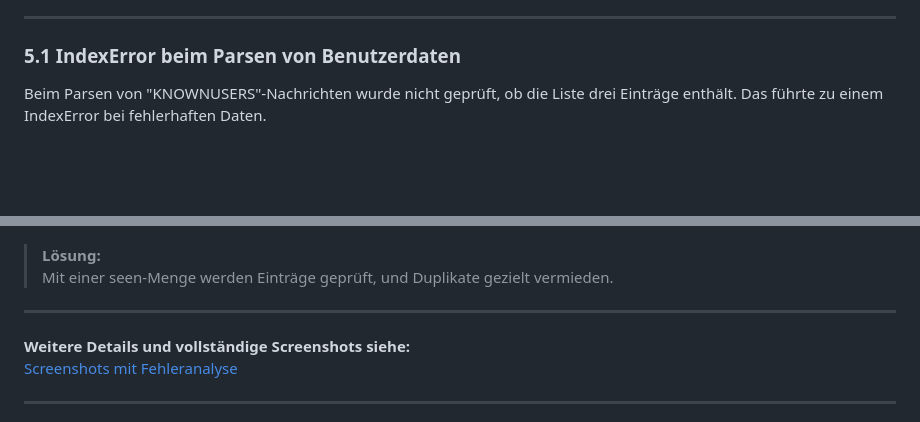
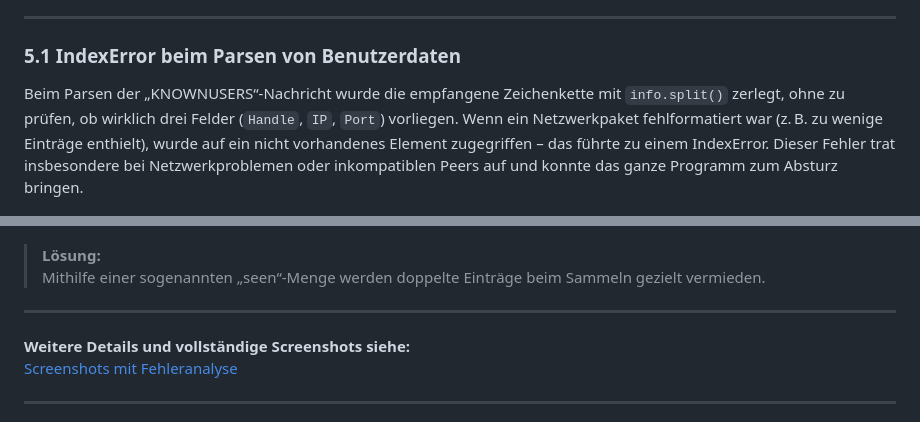
Before and after one commit to Artur230599/BSRN_Chat, a Markdown page: mainpage.md, 2 parts joined by grey strips. GitHub-like rendering; blank space fills up the shorter version.

```diff
--- a/mainpage.md
+++ b/mainpage.md
@@ -147,7 +147,7 @@ Jedes Beispiel enthält einen Screenshot sowie eine kurze Analyse und die jeweil
 
 ### 5.1 IndexError beim Parsen von Benutzerdaten
 
-Beim Parsen von "KNOWNUSERS"-Nachrichten wurde nicht geprüft, ob die Liste drei Einträge enthält. Das führte zu einem IndexError bei fehlerhaften Daten.
+Beim Parsen der „KNOWNUSERS“-Nachricht wurde die empfangene Zeichenkette mit `info.split()` zerlegt, ohne zu prüfen, ob wirklich drei Felder (`Handle`, `IP`, `Port`) vorliegen. Wenn ein Netzwerkpaket fehlformatiert war (z. B. zu wenige Einträge enthielt), wurde auf ein nicht vorhandenes Element zugegriffen – das führte zu einem IndexError. Dieser Fehler trat insbesondere bei Netzwerkproblemen oder inkompatiblen Peers auf und konnte das ganze Programm zum Absturz bringen.
 
 ![IndexError Fix](docs/problem1.png)
 
@@ -219,7 +219,7 @@ Doppelte Einträge in der Peer-Liste wurden entfernt.
 ![Peerlist Duplikate](docs/problem7.png)
 
 > **Lösung:**
-> Mit einer seen-Menge werden Einträge geprüft, und Duplikate gezielt vermieden.
+> Mithilfe einer sogenannten „seen“-Menge werden doppelte Einträge beim Sammeln gezielt vermieden.
 
 ---
 
```
Also changed, not shown: other parts of mainpage.md (+12 -12 lines).
